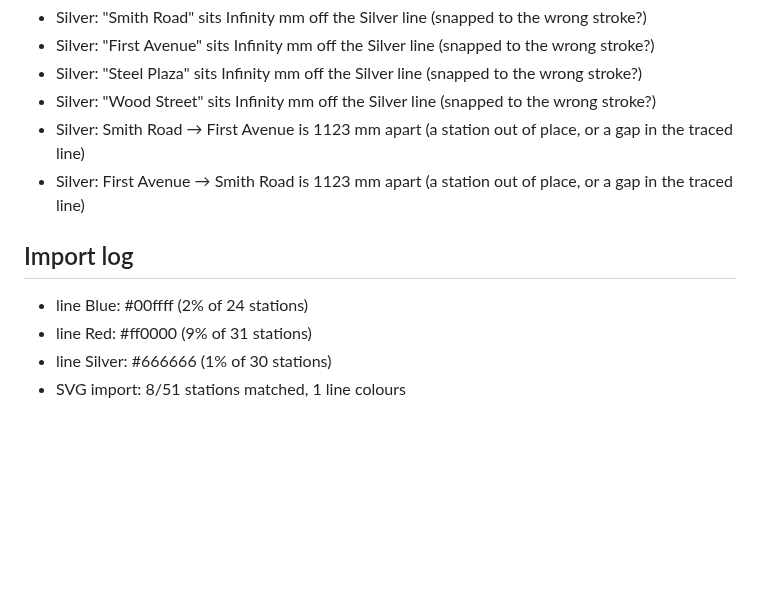
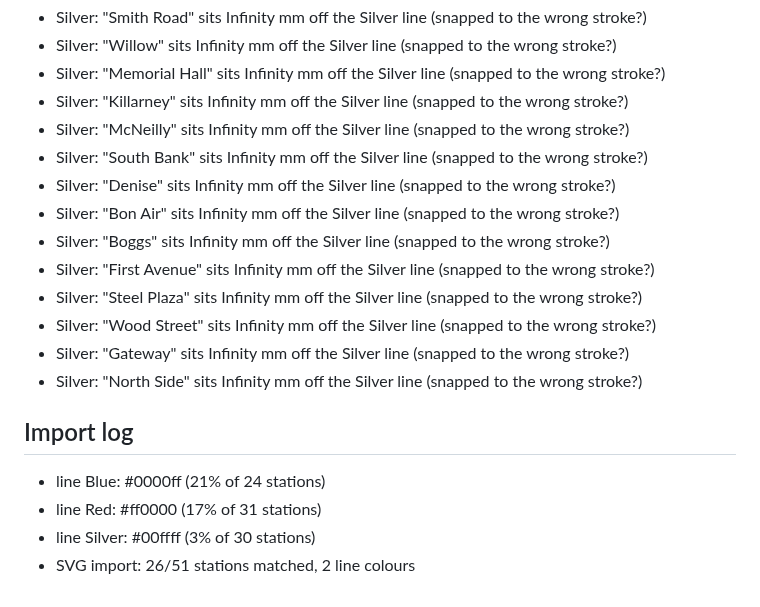
Before and after one commit to Gitter499/metrocad, a Markdown page: docs/verification-pittsburgh.md, the part around one of its changes. Drawn GitHub-style; blank space fills up the shorter version.

```diff
--- a/docs/verification-pittsburgh.md
+++ b/docs/verification-pittsburgh.md
@@ -27,13 +35,21 @@ Source drawing: `pittsburgh.svg` · 900 mm wide · 8/51 stations placed on the o
 * Silver: "Smith Road" sits Infinity mm off the Silver line (snapped to the wrong stroke?)
+* Silver: "Willow" sits Infinity mm off the Silver line (snapped to the wrong stroke?)
+* Silver: "Memorial Hall" sits Infinity mm off the Silver line (snapped to the wrong stroke?)
+* Silver: "Killarney" sits Infinity mm off the Silver line (snapped to the wrong stroke?)
+* Silver: "McNeilly" sits Infinity mm off the Silver line (snapped to the wrong stroke?)
+* Silver: "South Bank" sits Infinity mm off the Silver line (snapped to the wrong stroke?)
+* Silver: "Denise" sits Infinity mm off the Silver line (snapped to the wrong stroke?)
+* Silver: "Bon Air" sits Infinity mm off the Silver line (snapped to the wrong stroke?)
+* Silver: "Boggs" sits Infinity mm off the Silver line (snapped to the wrong stroke?)
 * Silver: "First Avenue" sits Infinity mm off the Silver line (snapped to the wrong stroke?)
 * Silver: "Steel Plaza" sits Infinity mm off the Silver line (snapped to the wrong stroke?)
 * Silver: "Wood Street" sits Infinity mm off the Silver line (snapped to the wrong stroke?)
-* Silver: Smith Road → First Avenue is 1123 mm apart (a station out of place, or a gap in the traced line)
-* Silver: First Avenue → Smith Road is 1123 mm apart (a station out of place, or a gap in the traced line)
+* Silver: "Gateway" sits Infinity mm off the Silver line (snapped to the wrong stroke?)
+* Silver: "North Side" sits Infinity mm off the Silver line (snapped to the wrong stroke?)
 
 ## Import log
 
-* line Blue: #00ffff (2% of 24 stations)
-* line Red: #ff0000 (9% of 31 stations)
-* line Silver: #666666 (1% of 30 stations)
-* SVG import: 8/51 stations matched, 1 line colours
+* line Blue: #0000ff (21% of 24 stations)
+* line Red: #ff0000 (17% of 31 stations)
+* line Silver: #00ffff (3% of 30 stations)
+* SVG import: 26/51 stations matched, 2 line colours
```
Also changed, not shown: other parts of docs/verification-pittsburgh.md (+24 -16 lines), docs/verification-moscow.md (+81 -33 lines), docs/screenshots/verify-pittsburgh.png, 9 other files.
